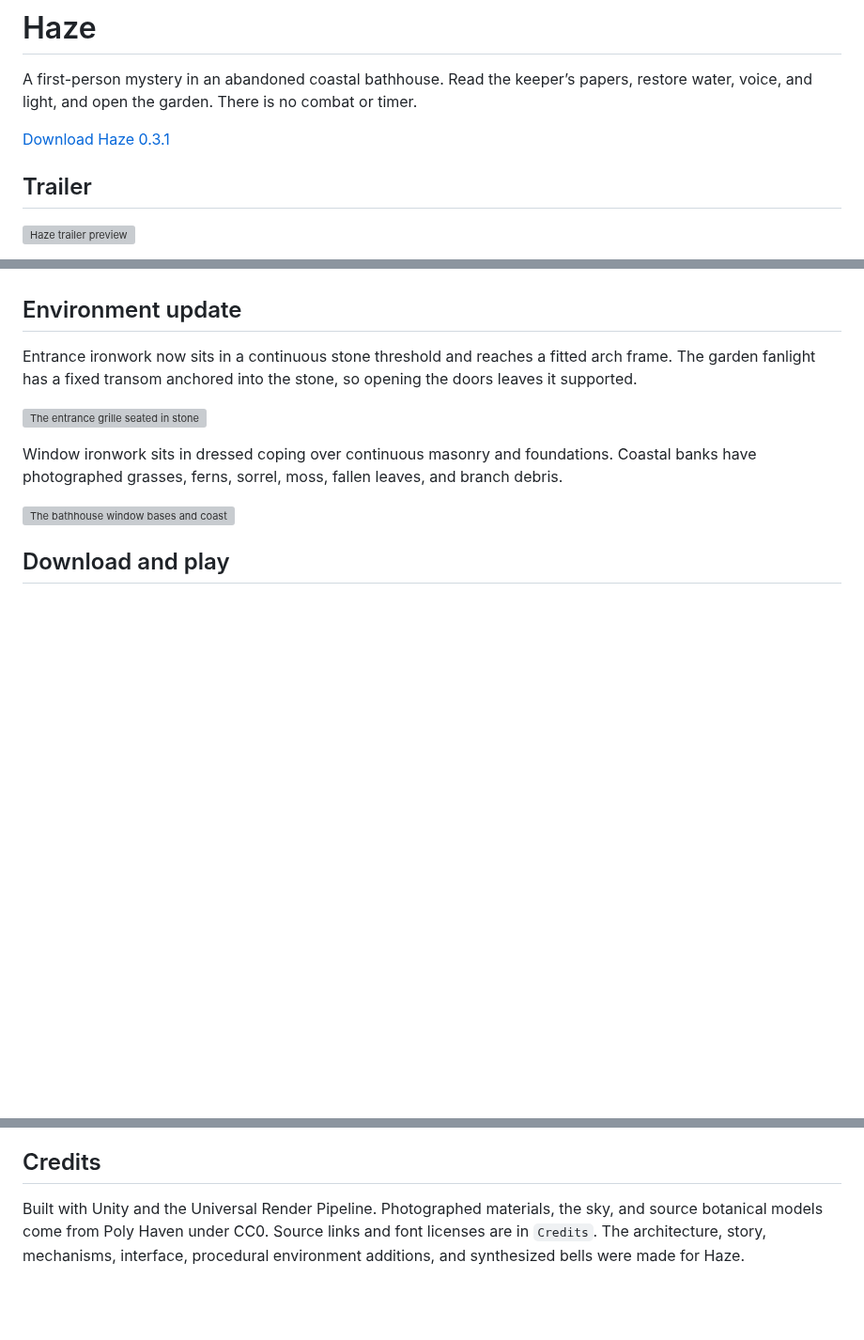
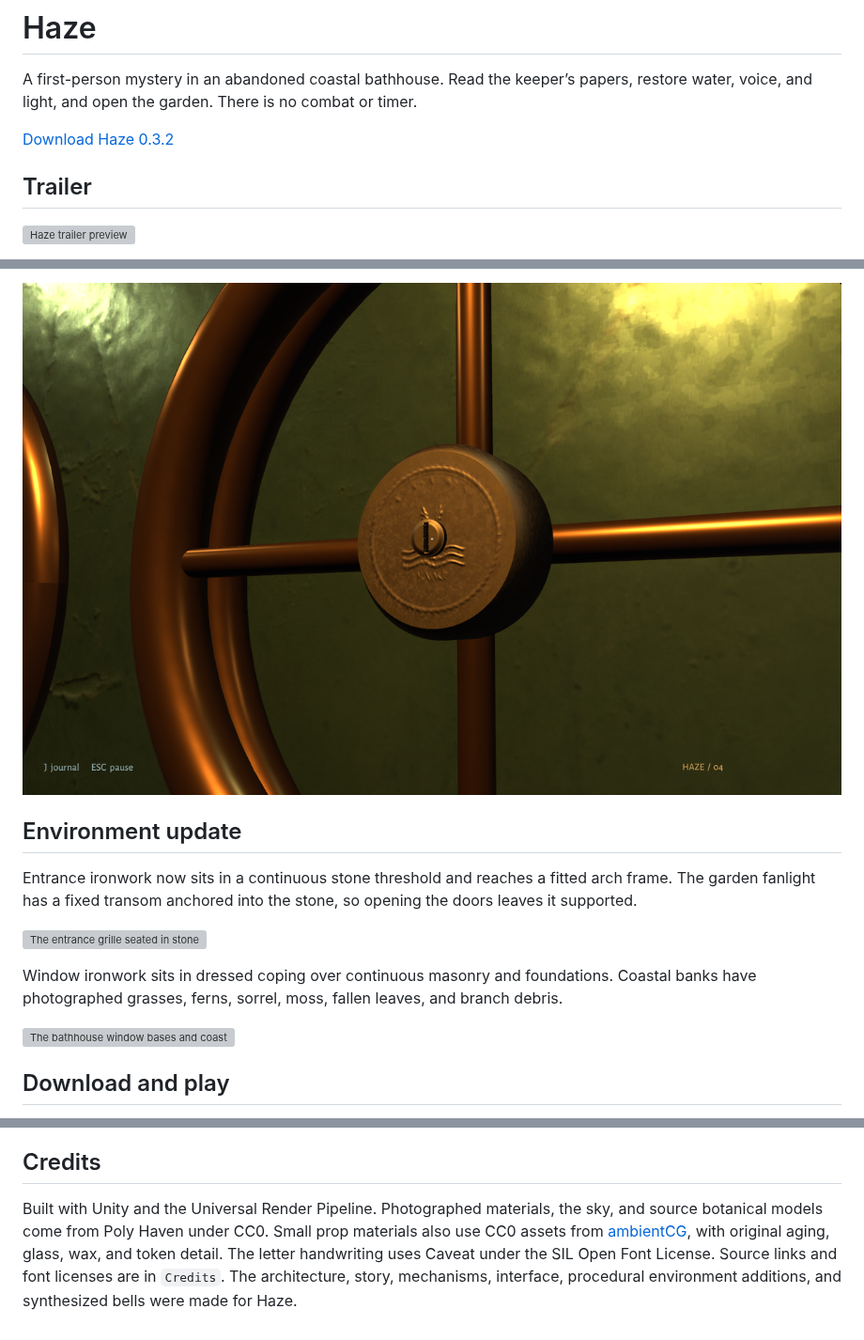
Before and after one commit to gazhenko/haze, a Markdown page: README.md, 3 parts joined by grey strips. Shown at 94% size. GitHub-like rendering; pictures changed too: images/brass-disc.png (added); blank space fills up the shorter version; grey boxes are pictures that could not be loaded.

Commit message:
Publish Haze 0.3.2 lamps, letters and brass details

```diff
--- a/README.md
+++ b/README.md
@@ -2,7 +2,7 @@
 
 A first-person mystery in an abandoned coastal bathhouse. Read the keeper’s papers, restore water, voice, and light, and open the garden. There is no combat or timer.
 
-[Download Haze 0.3.1](https://github.com/gazhenko/haze/releases/tag/v0.3.1)
+[Download Haze 0.3.2](https://github.com/gazhenko/haze/releases/tag/v0.3.2)
 
 ## Trailer
 
@@ -12,3 +25,4 @@ A first-person mystery in an abandoned coastal bathhouse. Read the keeper’s pa
+![Worn brass disc with a raised keeper crest](images/brass-disc.png)
 
 ## Environment update
 
@@ -82,4 +96,4 @@ Each extracted package also contains checksums for its contents. See [validation
 
 ## Credits
 
-Built with Unity and the Universal Render Pipeline. Photographed materials, the sky, and source botanical models come from Poly Haven under CC0. Source links and font licenses are in `Credits`. The architecture, story, mechanisms, interface, procedural environment additions, and synthesized bells were made for Haze.
+Built with Unity and the Universal Render Pipeline. Photographed materials, the sky, and source botanical models come from Poly Haven under CC0. Small prop materials also use CC0 assets from [ambientCG](https://ambientcg.com), with original aging, glass, wax, and token detail. The letter handwriting uses Caveat under the SIL Open Font License. Source links and font licenses are in `Credits`. The architecture, story, mechanisms, interface, procedural environment additions, and synthesized bells were made for Haze.
```
Also changed, not shown: other parts of README.md (+18 -5 lines), VALIDATION.md (+19 -9 lines), 5 other files.
